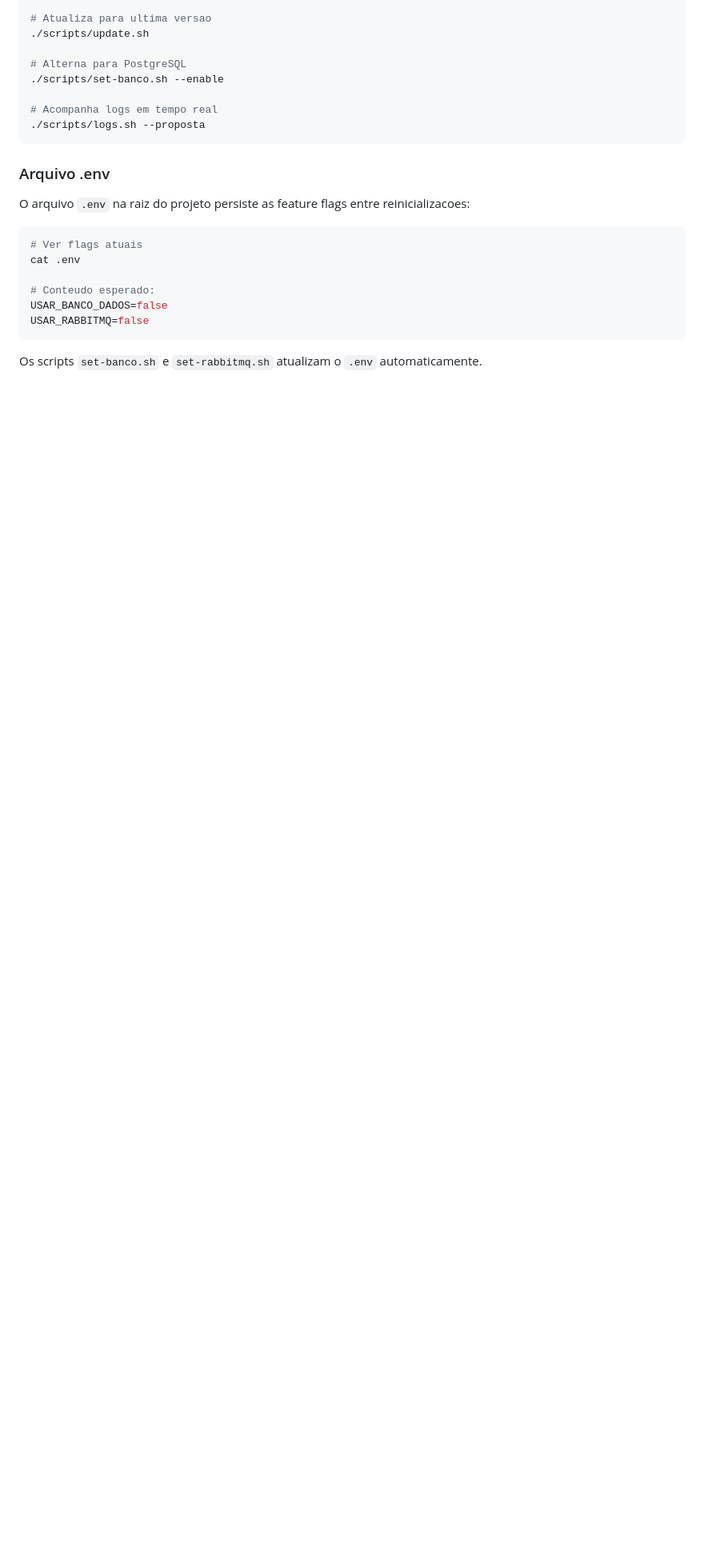
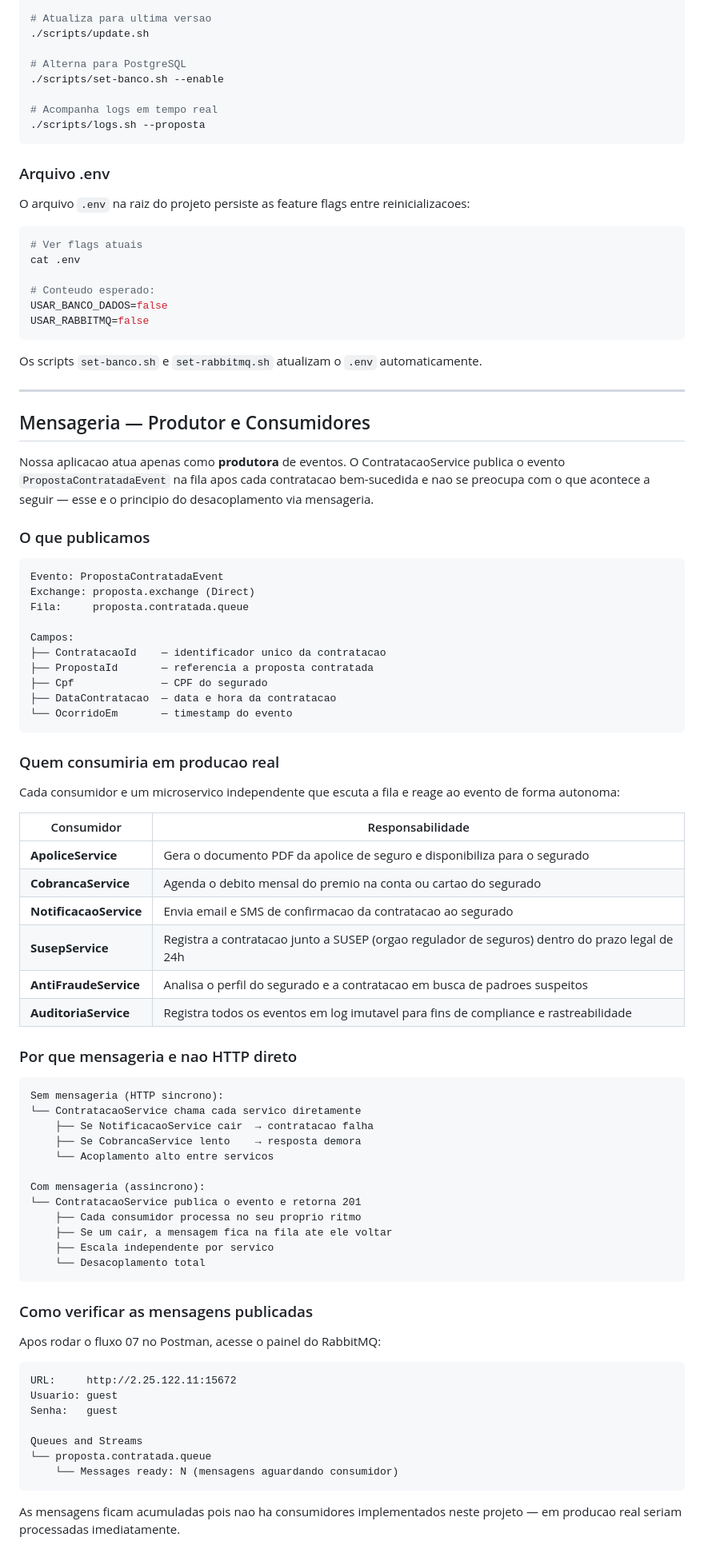
Before and after one commit to josehelioaraujo/proposta-seguros, a Markdown page: README.md, the part around the change. Shown at 80% size. GitHub-like rendering; blank space fills up the shorter version.

Commit message:
docs: add messaging section  producer/consumer pattern and real world examples

````diff
--- a/README.md
+++ b/README.md
@@ -506,3 +506,75 @@ USAR_RABBITMQ=false
 ```
 
 Os scripts `set-banco.sh` e `set-rabbitmq.sh` atualizam o `.env` automaticamente.
+
+---
+
+## Mensageria — Produtor e Consumidores
+
+Nossa aplicacao atua apenas como **produtora** de eventos. O ContratacaoService
+publica o evento `PropostaContratadaEvent` na fila apos cada contratacao
+bem-sucedida e nao se preocupa com o que acontece a seguir — esse e o
+principio do desacoplamento via mensageria.
+
+### O que publicamos
+
+```
+Evento: PropostaContratadaEvent
+Exchange: proposta.exchange (Direct)
+Fila:     proposta.contratada.queue
+
+Campos:
+├── ContratacaoId    — identificador unico da contratacao
+├── PropostaId       — referencia a proposta contratada
+├── Cpf              — CPF do segurado
+├── DataContratacao  — data e hora da contratacao
+└── OcorridoEm       — timestamp do evento
+```
+
+### Quem consumiria em producao real
+
+Cada consumidor e um microservico independente que escuta a fila
+e reage ao evento de forma autonoma:
+
+| Consumidor | Responsabilidade |
+|------------|-----------------|
+| **ApoliceService** | Gera o documento PDF da apolice de seguro e disponibiliza para o segurado |
+| **CobrancaService** | Agenda o debito mensal do premio na conta ou cartao do segurado |
+| **NotificacaoService** | Envia email e SMS de confirmacao da contratacao ao segurado |
+| **SusepService** | Registra a contratacao junto a SUSEP (orgao regulador de seguros) dentro do prazo legal de 24h |
+| **AntiFraudeService** | Analisa o perfil do segurado e a contratacao em busca de padroes suspeitos |
+| **AuditoriaService** | Registra todos os eventos em log imutavel para fins de compliance e rastreabilidade |
+
+### Por que mensageria e nao HTTP direto
+
+```
+Sem mensageria (HTTP sincrono):
+└── ContratacaoService chama cada servico diretamente
+    ├── Se NotificacaoService cair  → contratacao falha
+    ├── Se CobrancaService lento    → resposta demora
+    └── Acoplamento alto entre servicos
+
+Com mensageria (assincrono):
+└── ContratacaoService publica o evento e retorna 201
+    ├── Cada consumidor processa no seu proprio ritmo
+    ├── Se um cair, a mensagem fica na fila ate ele voltar
+    ├── Escala independente por servico
+    └── Desacoplamento total
+```
+
+### Como verificar as mensagens publicadas
+
+Apos rodar o fluxo 07 no Postman, acesse o painel do RabbitMQ:
+
+```
+URL:     http://2.25.122.11:15672
+Usuario: guest
+Senha:   guest
+
+Queues and Streams
+└── proposta.contratada.queue
+    └── Messages ready: N (mensagens aguardando consumidor)
+```
+
+As mensagens ficam acumuladas pois nao ha consumidores implementados
+neste projeto — em producao real seriam processadas imediatamente.
````
